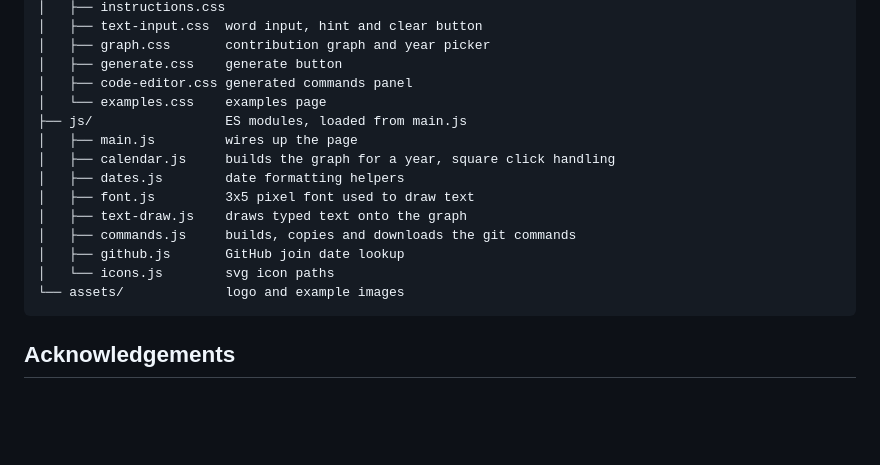
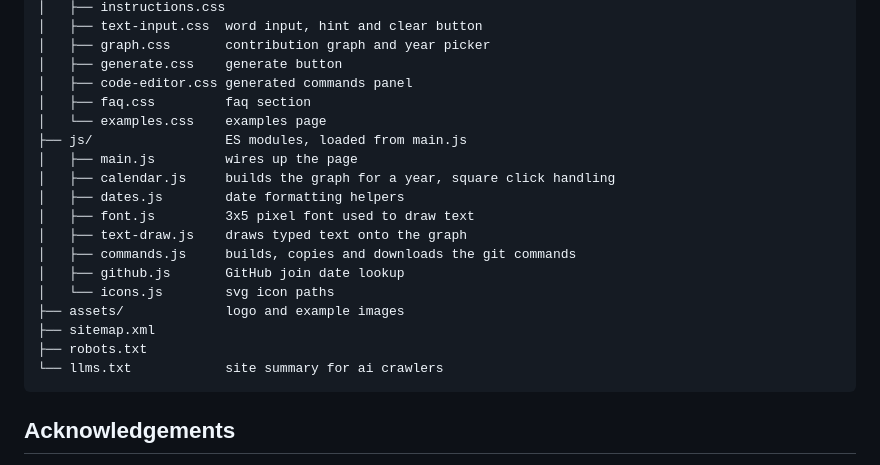
Before and after one commit to sameemul-haque/GitArt, a Markdown page: README.md, the part around the change. Drawn GitHub-style; blank space fills up the shorter version.

Commit message:
docs: add faq css and llms.txt to project structure

````diff
--- a/README.md
+++ b/README.md
@@ -88,6 +88,7 @@ public/
 │   ├── graph.css       contribution graph and year picker
 │   ├── generate.css    generate button
 │   ├── code-editor.css generated commands panel
+│   ├── faq.css         faq section
 │   └── examples.css    examples page
 ├── js/                 ES modules, loaded from main.js
 │   ├── main.js         wires up the page
@@ -98,7 +99,10 @@ public/
 │   ├── commands.js     builds, copies and downloads the git commands
 │   ├── github.js       GitHub join date lookup
 │   └── icons.js        svg icon paths
-└── assets/             logo and example images
+├── assets/             logo and example images
+├── sitemap.xml
+├── robots.txt
+└── llms.txt            site summary for ai crawlers
 ```
 
 ## Acknowledgements
````
